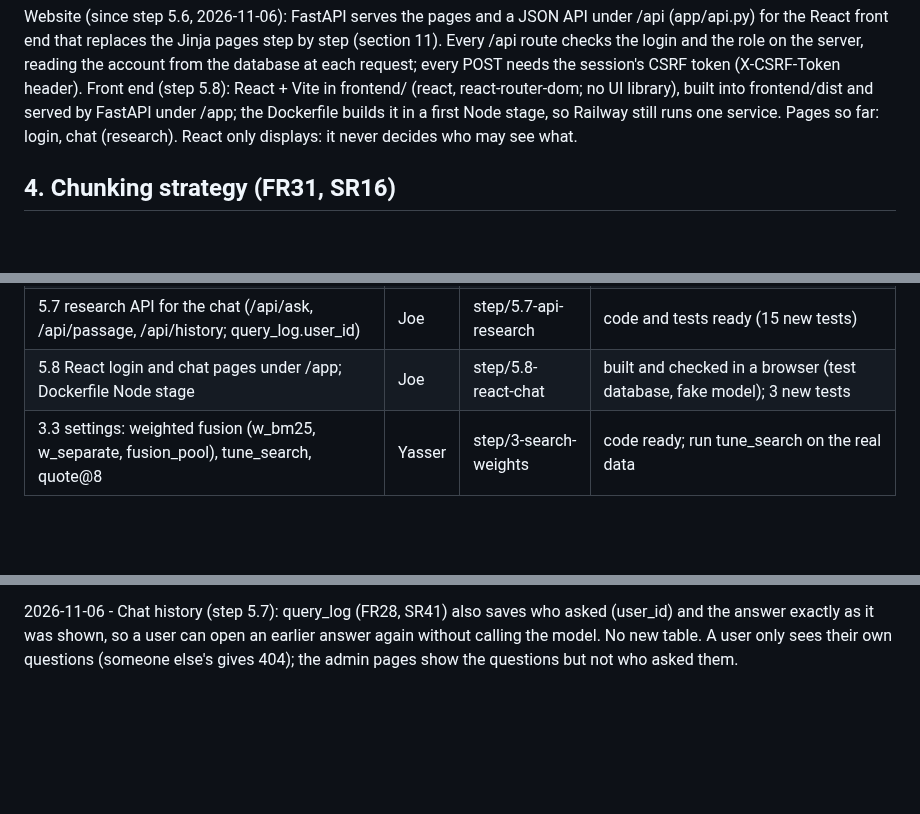
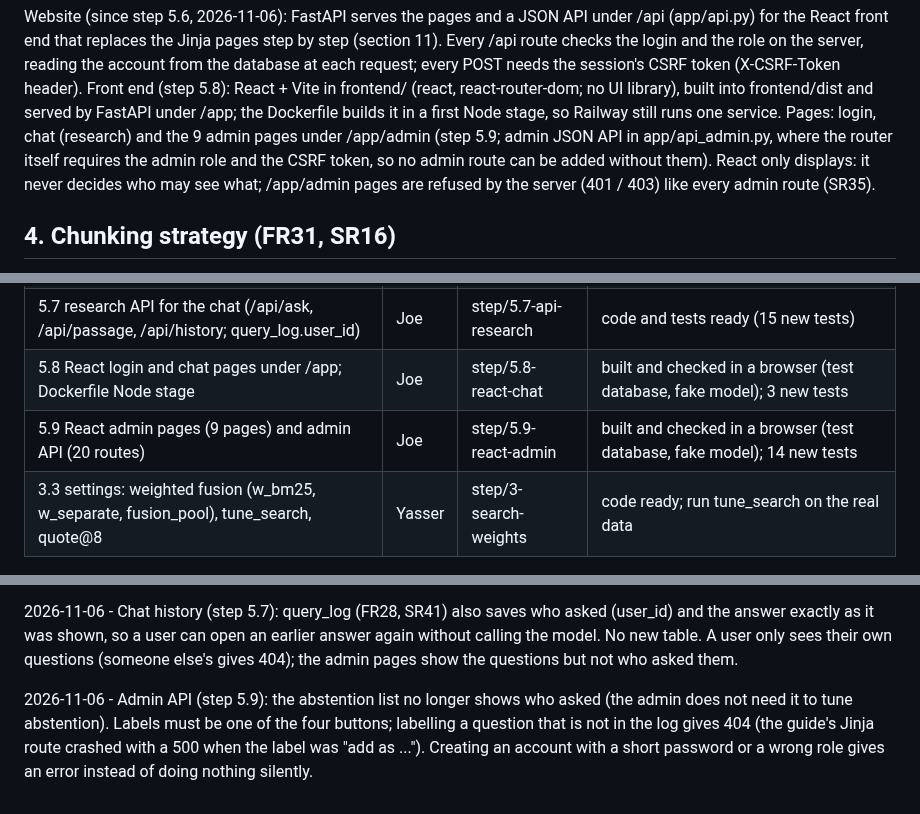
Before and after one commit to Edwinuniv/Case-Law-Research-Assistant, a Markdown page: SPEC.md, 3 parts joined by grey strips. Rendered like a GitHub page; blank space fills up the shorter version.

Commit message:
SPEC: admin API and pages in the architecture, step 5.9 status, small behaviour changes
Co-Authored-By: Claude Opus 5.5 <noreply@anthropic.com>
Claude-Session: https://claude.ai/code/session_01AbAQNjNa71Rz2JpWuWixLf

```diff
--- a/SPEC.md
+++ b/SPEC.md
@@ -108,8 +108,10 @@ checks the login and the role on the server, reading the account from the databa
 every POST needs the session's CSRF token (X-CSRF-Token header).
 Front end (step 5.8): React + Vite in frontend/ (react, react-router-dom; no UI library), built into
 frontend/dist and served by FastAPI under /app; the Dockerfile builds it in a first Node stage, so
-Railway still runs one service. Pages so far: login, chat (research). React only displays: it never
-decides who may see what.
+Railway still runs one service. Pages: login, chat (research) and the 9 admin pages under /app/admin
+(step 5.9; admin JSON API in app/api_admin.py, where the router itself requires the admin role and the
+CSRF token, so no admin route can be added without them). React only displays: it never decides who
+may see what; /app/admin pages are refused by the server (401 / 403) like every admin route (SR35).
 
 ## 4. Chunking strategy (FR31, SR16)
 
@@ -221,6 +223,7 @@ Week 2 and later (1.8 was merged in PR #5):
 | 5.6 login and security for the API (roles user/admin, CSRF, login limit per IP, one login message) | Joe | step/5.6-login-security | code and tests ready (21 new tests); React pages in 5.8-5.10 |
 | 5.7 research API for the chat (/api/ask, /api/passage, /api/history; query_log.user_id) | Joe | step/5.7-api-research | code and tests ready (15 new tests) |
 | 5.8 React login and chat pages under /app; Dockerfile Node stage | Joe | step/5.8-react-chat | built and checked in a browser (test database, fake model); 3 new tests |
+| 5.9 React admin pages (9 pages) and admin API (20 routes) | Joe | step/5.9-react-admin | built and checked in a browser (test database, fake model); 14 new tests |
 | 3.3 settings: weighted fusion (w_bm25, w_separate, fusion_pool), tune_search, quote@8 | Yasser | step/3-search-weights | code ready; run tune_search on the real data |
 
 ## 11. Divergences log
@@ -277,3 +280,8 @@ X-Forwarded-For header (uvicorn --proxy-headers), which a client can add to; the
 answer exactly as it was shown, so a user can open an earlier answer again without calling the model.
 No new table. A user only sees their own questions (someone else's gives 404); the admin pages show
 the questions but not who asked them.
+
+2026-11-06 - Admin API (step 5.9): the abstention list no longer shows who asked (the admin does not
+need it to tune abstention). Labels must be one of the four buttons; labelling a question that is not in
+the log gives 404 (the guide's Jinja route crashed with a 500 when the label was "add as ..."). Creating
+an account with a short password or a wrong role gives an error instead of doing nothing silently.
```
